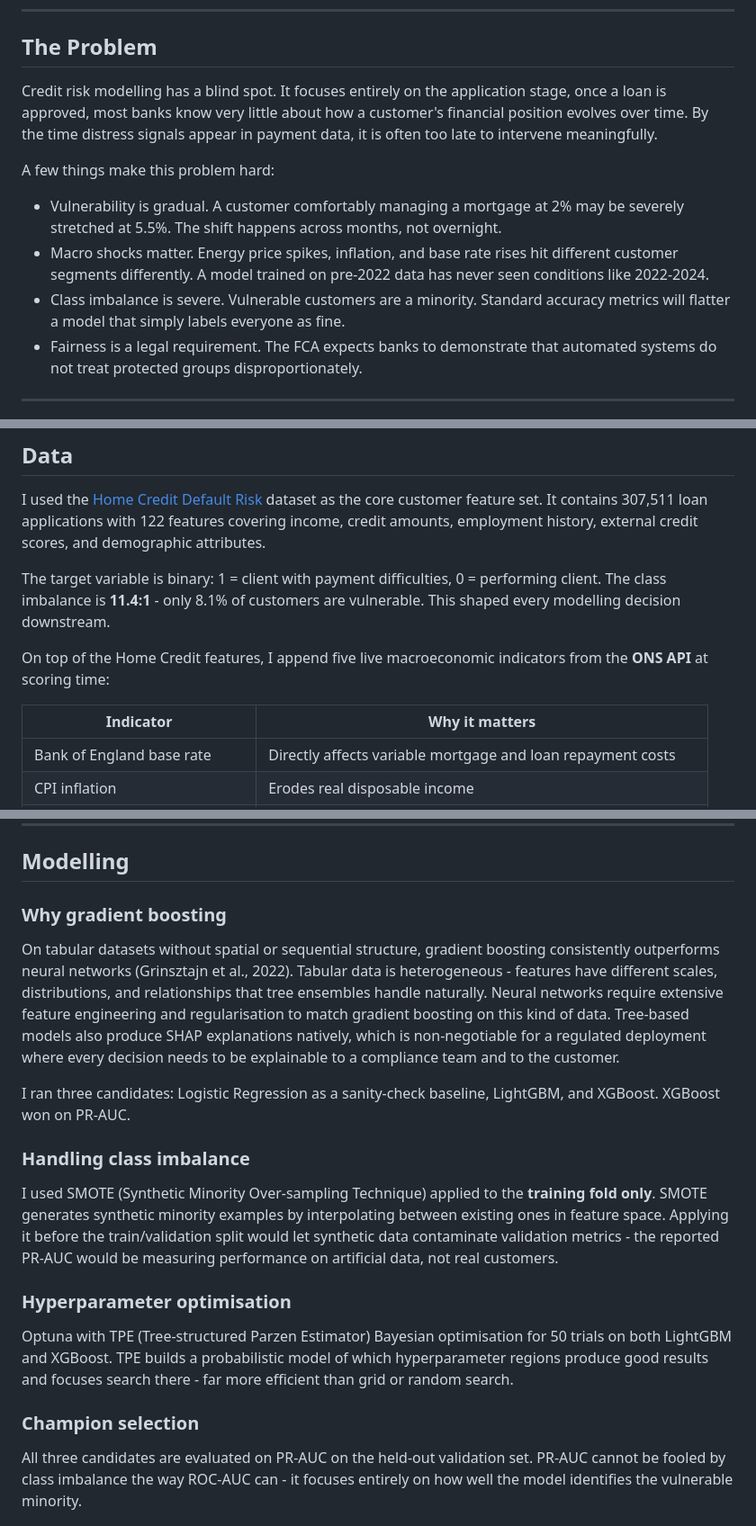
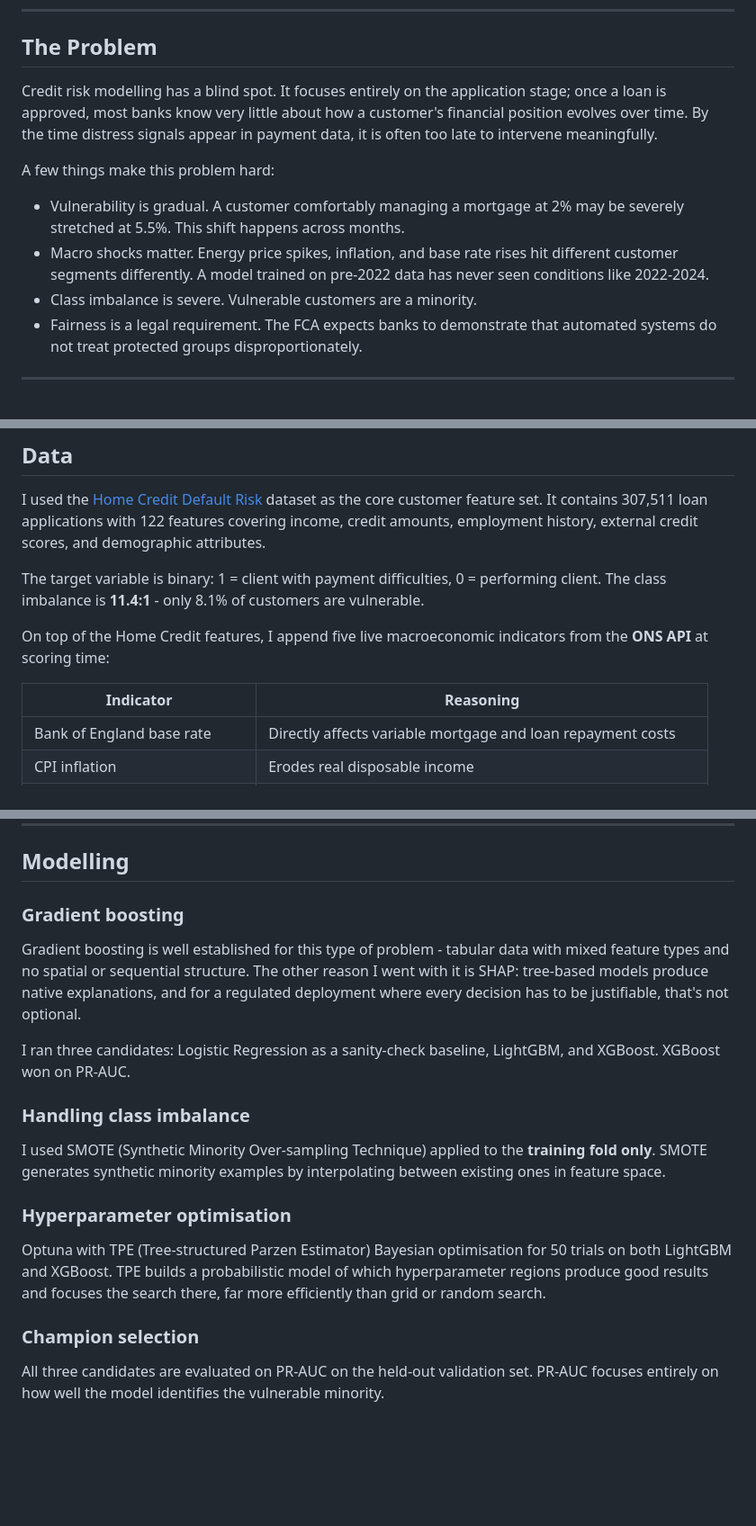
Before and after one commit to ouyale/Finwatch, a Markdown page: README.md, 3 parts joined by grey strips. Shown at 90% size. GitHub-like rendering; blank space fills up the shorter version.

Commit message:
Improve readability and consistency in README
Refine language and punctuation for clarity and consistency.

```diff
--- a/README.md
+++ b/README.md
@@ -38,13 +38,13 @@ The **FCA Consumer Duty (July 2023)** changed that. Banks now have a legal oblig
 
 ## The Problem
 
-Credit risk modelling has a blind spot. It focuses entirely on the application stage, once a loan is approved, most banks know very little about how a customer's financial position evolves over time. By the time distress signals appear in payment data, it is often too late to intervene meaningfully.
+Credit risk modelling has a blind spot. It focuses entirely on the application stage; once a loan is approved, most banks know very little about how a customer's financial position evolves over time. By the time distress signals appear in payment data, it is often too late to intervene meaningfully.
 
 A few things make this problem hard:
 
-- Vulnerability is gradual. A customer comfortably managing a mortgage at 2% may be severely stretched at 5.5%. The shift happens across months, not overnight.
+- Vulnerability is gradual. A customer comfortably managing a mortgage at 2% may be severely stretched at 5.5%. This shift happens across months.
 - Macro shocks matter. Energy price spikes, inflation, and base rate rises hit different customer segments differently. A model trained on pre-2022 data has never seen conditions like 2022-2024.
-- Class imbalance is severe. Vulnerable customers are a minority. Standard accuracy metrics will flatter a model that simply labels everyone as fine.
+- Class imbalance is severe. Vulnerable customers are a minority.
 - Fairness is a legal requirement. The FCA expects banks to demonstrate that automated systems do not treat protected groups disproportionately.
 
 ---
@@ -88,11 +88,11 @@ DATA SOURCES
 
 I used the [Home Credit Default Risk](https://www.kaggle.com/competitions/home-credit-default-risk) dataset as the core customer feature set. It contains 307,511 loan applications with 122 features covering income, credit amounts, employment history, external credit scores, and demographic attributes.
 
-The target variable is binary: 1 = client with payment difficulties, 0 = performing client. The class imbalance is **11.4:1** - only 8.1% of customers are vulnerable. This shaped every modelling decision downstream.
+The target variable is binary: 1 = client with payment difficulties, 0 = performing client. The class imbalance is **11.4:1** - only 8.1% of customers are vulnerable.
 
 On top of the Home Credit features, I append five live macroeconomic indicators from the **ONS API** at scoring time:
 
-| Indicator | Why it matters |
+| Indicator | Reasoning |
 |-----------|----------------|
 | Bank of England base rate | Directly affects variable mortgage and loan repayment costs |
 | CPI inflation | Erodes real disposable income |
@@ -152,23 +152,23 @@ Credit bureau enquiry counts across six time windows (hour, day, week, month, qu
 
 ## Modelling
 
-### Why gradient boosting
+### Gradient boosting
 
-On tabular datasets without spatial or sequential structure, gradient boosting consistently outperforms neural networks (Grinsztajn et al., 2022). Tabular data is heterogeneous - features have different scales, distributions, and relationships that tree ensembles handle naturally. Neural networks require extensive feature engineering and regularisation to match gradient boosting on this kind of data. Tree-based models also produce SHAP explanations natively, which is non-negotiable for a regulated deployment where every decision needs to be explainable to a compliance team and to the customer.
+Gradient boosting is well established for this type of problem - tabular data with mixed feature types and no spatial or sequential structure. The other reason I went with it is SHAP: tree-based models produce native explanations, and for a regulated deployment where every decision has to be justifiable, that's not optional.
 
 I ran three candidates: Logistic Regression as a sanity-check baseline, LightGBM, and XGBoost. XGBoost won on PR-AUC.
 
 ### Handling class imbalance
 
-I used SMOTE (Synthetic Minority Over-sampling Technique) applied to the **training fold only**. SMOTE generates synthetic minority examples by interpolating between existing ones in feature space. Applying it before the train/validation split would let synthetic data contaminate validation metrics - the reported PR-AUC would be measuring performance on artificial data, not real customers.
+I used SMOTE (Synthetic Minority Over-sampling Technique) applied to the **training fold only**. SMOTE generates synthetic minority examples by interpolating between existing ones in feature space.
 
 ### Hyperparameter optimisation
 
-Optuna with TPE (Tree-structured Parzen Estimator) Bayesian optimisation for 50 trials on both LightGBM and XGBoost. TPE builds a probabilistic model of which hyperparameter regions produce good results and focuses search there - far more efficient than grid or random search.
+Optuna with TPE (Tree-structured Parzen Estimator) Bayesian optimisation for 50 trials on both LightGBM and XGBoost. TPE builds a probabilistic model of which hyperparameter regions produce good results and focuses the search there, far more efficiently than grid or random search.
 
 ### Champion selection
 
-All three candidates are evaluated on PR-AUC on the held-out validation set. PR-AUC cannot be fooled by class imbalance the way ROC-AUC can - it focuses entirely on how well the model identifies the vulnerable minority.
+All three candidates are evaluated on PR-AUC on the held-out validation set. PR-AUC focuses entirely on how well the model identifies the vulnerable minority.
 
 ![Model Comparison](assets/model_comparison.png)
 
```
Also changed, not shown: other parts of README.md (+1 -1 lines).
